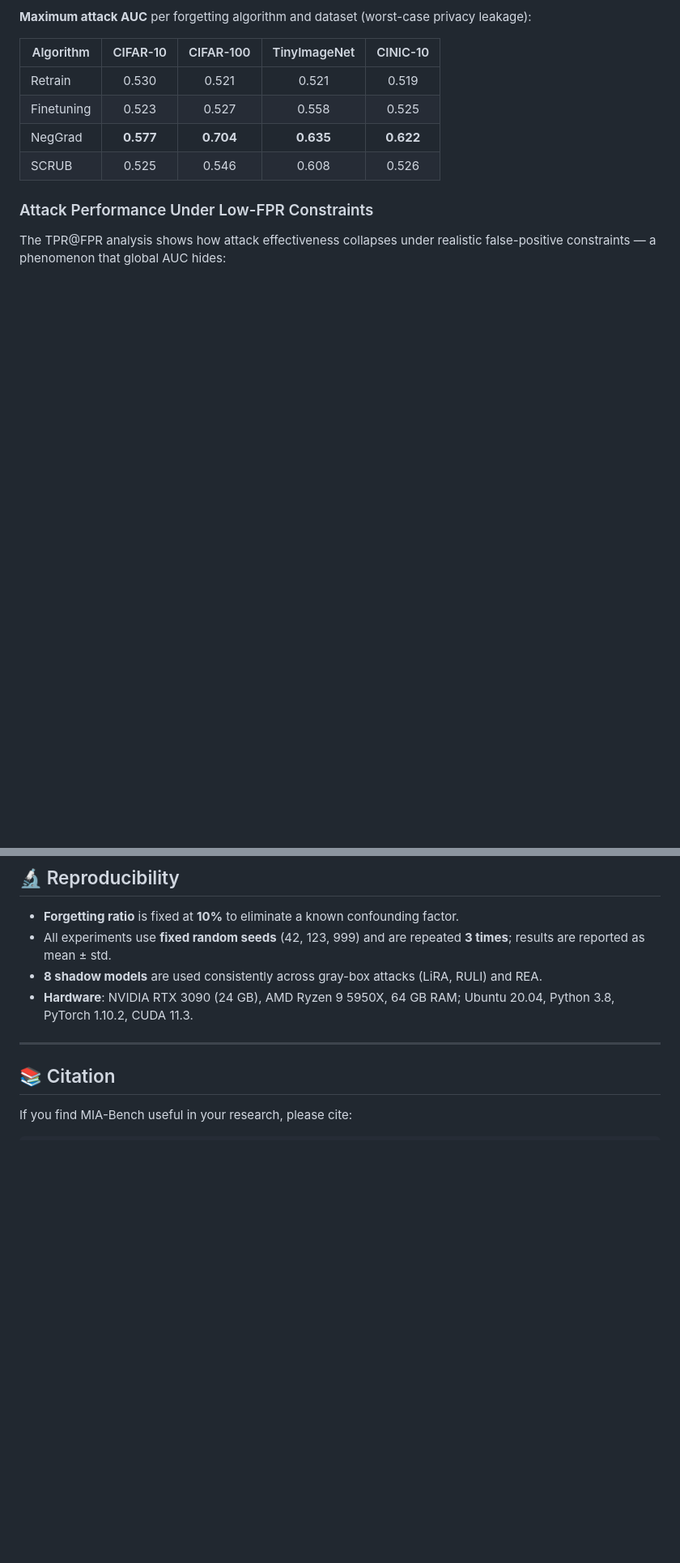
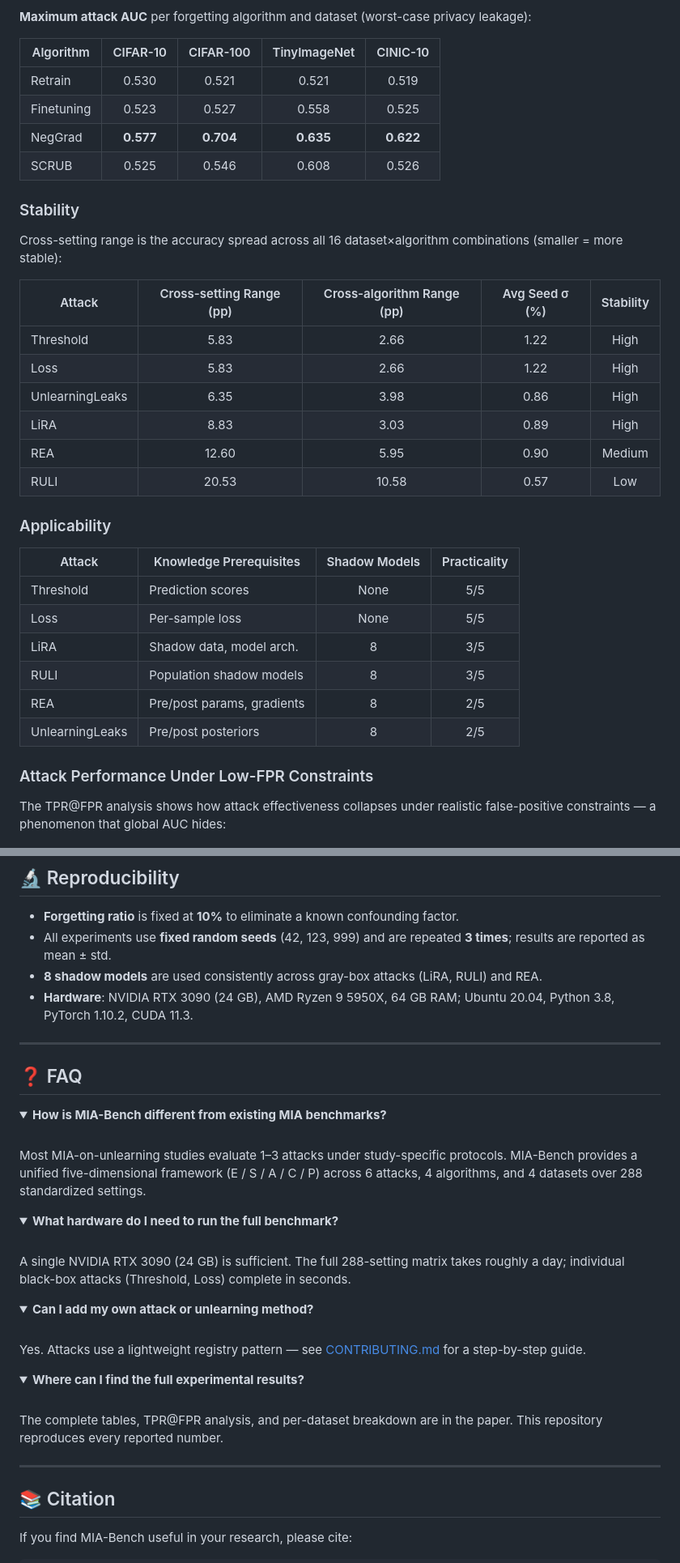
Before and after one commit to keke2510/MIA-benchmark, a Markdown page: README.md, 2 parts joined by grey strips. Shown at 81% size. GitHub-like rendering; folded sections open; blank space fills up the shorter version.

Commit message:
docs: enrich README with datasets table, stability/applicability results, and FAQ
- Add Supported Datasets table (4 datasets with architectures)
- Add Stability and Applicability result tables
- Add a collapsible FAQ section
- Update the table of contents

Co-Authored-By: Claude Opus 4.8 <noreply@anthropic.com>

```diff
--- a/README.md
+++ b/README.md
@@ -276,6 +289,30 @@ MIA-Bench reveals substantial and previously under-measured variation in residua
 | NegGrad | **0.577** | **0.704** | **0.635** | **0.622** |
 | SCRUB | 0.525 | 0.546 | 0.608 | 0.526 |
 
+### Stability
+
+Cross-setting range is the accuracy spread across all 16 dataset×algorithm combinations (smaller = more stable):
+
+| Attack | Cross-setting Range (pp) | Cross-algorithm Range (pp) | Avg Seed σ (%) | Stability |
+|--------|:---:|:---:|:---:|:---:|
+| Threshold | 5.83 | 2.66 | 1.22 | High |
+| Loss | 5.83 | 2.66 | 1.22 | High |
+| UnlearningLeaks | 6.35 | 3.98 | 0.86 | High |
+| LiRA | 8.83 | 3.03 | 0.89 | High |
+| REA | 12.60 | 5.95 | 0.90 | Medium |
+| RULI | 20.53 | 10.58 | 0.57 | Low |
+
+### Applicability
+
+| Attack | Knowledge Prerequisites | Shadow Models | Practicality |
+|--------|------------------------|:---:|:---:|
+| Threshold | Prediction scores | None | 5/5 |
+| Loss | Per-sample loss | None | 5/5 |
+| LiRA | Shadow data, model arch. | 8 | 3/5 |
+| RULI | Population shadow models | 8 | 3/5 |
+| REA | Pre/post params, gradients | 8 | 2/5 |
+| UnlearningLeaks | Pre/post posteriors | 8 | 2/5 |
+
 ### Attack Performance Under Low-FPR Constraints
 
 The TPR@FPR analysis shows how attack effectiveness collapses under realistic false-positive constraints — a phenomenon that global AUC hides:
@@ -305,6 +342,34 @@ The full experimental results, detailed tables, and analysis are available in th
 - All experiments use **fixed random seeds** (42, 123, 999) and are repeated **3 times**; results are reported as mean ± std.
 - **8 shadow models** are used consistently across gray-box attacks (LiRA, RULI) and REA.
 - **Hardware**: NVIDIA RTX 3090 (24 GB), AMD Ryzen 9 5950X, 64 GB RAM; Ubuntu 20.04, Python 3.8, PyTorch 1.10.2, CUDA 11.3.
+
+---
+
+## ❓ FAQ
+
+<details>
+<summary><b>How is MIA-Bench different from existing MIA benchmarks?</b></summary>
+<br>
+Most MIA-on-unlearning studies evaluate 1–3 attacks under study-specific protocols. MIA-Bench provides a unified five-dimensional framework (E / S / A / C / P) across 6 attacks, 4 algorithms, and 4 datasets over 288 standardized settings.
+</details>
+
+<details>
+<summary><b>What hardware do I need to run the full benchmark?</b></summary>
+<br>
+A single NVIDIA RTX 3090 (24 GB) is sufficient. The full 288-setting matrix takes roughly a day; individual black-box attacks (Threshold, Loss) complete in seconds.
+</details>
+
+<details>
+<summary><b>Can I add my own attack or unlearning method?</b></summary>
+<br>
+Yes. Attacks use a lightweight registry pattern — see <a href="CONTRIBUTING.md">CONTRIBUTING.md</a> for a step-by-step guide.
+</details>
+
+<details>
+<summary><b>Where can I find the full experimental results?</b></summary>
+<br>
+The complete tables, TPR@FPR analysis, and per-dataset breakdown are in the paper. This repository reproduces every reported number.
+</details>
 
 ---
 
```
Also changed, not shown: other parts of README.md (+13 -0 lines).
